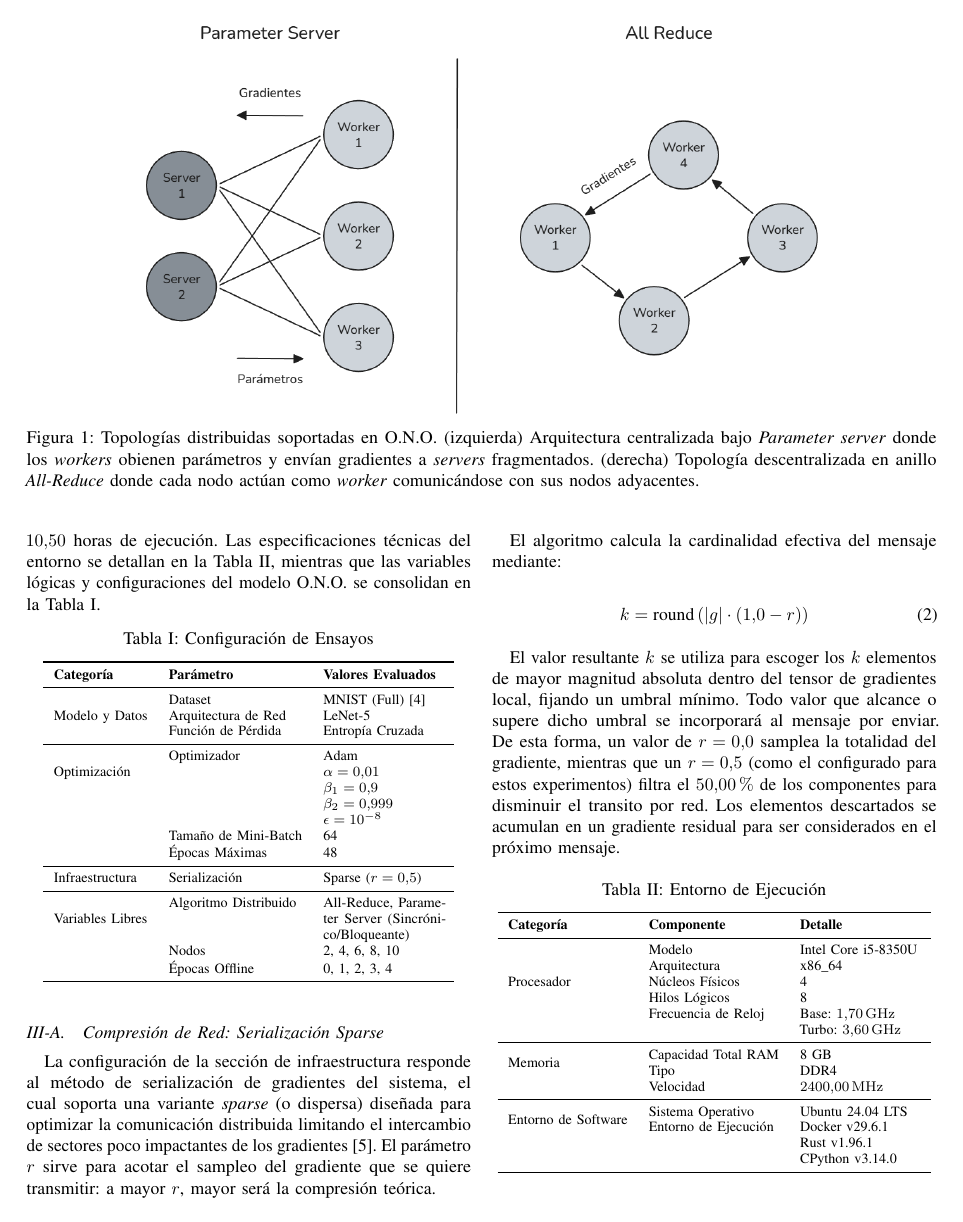
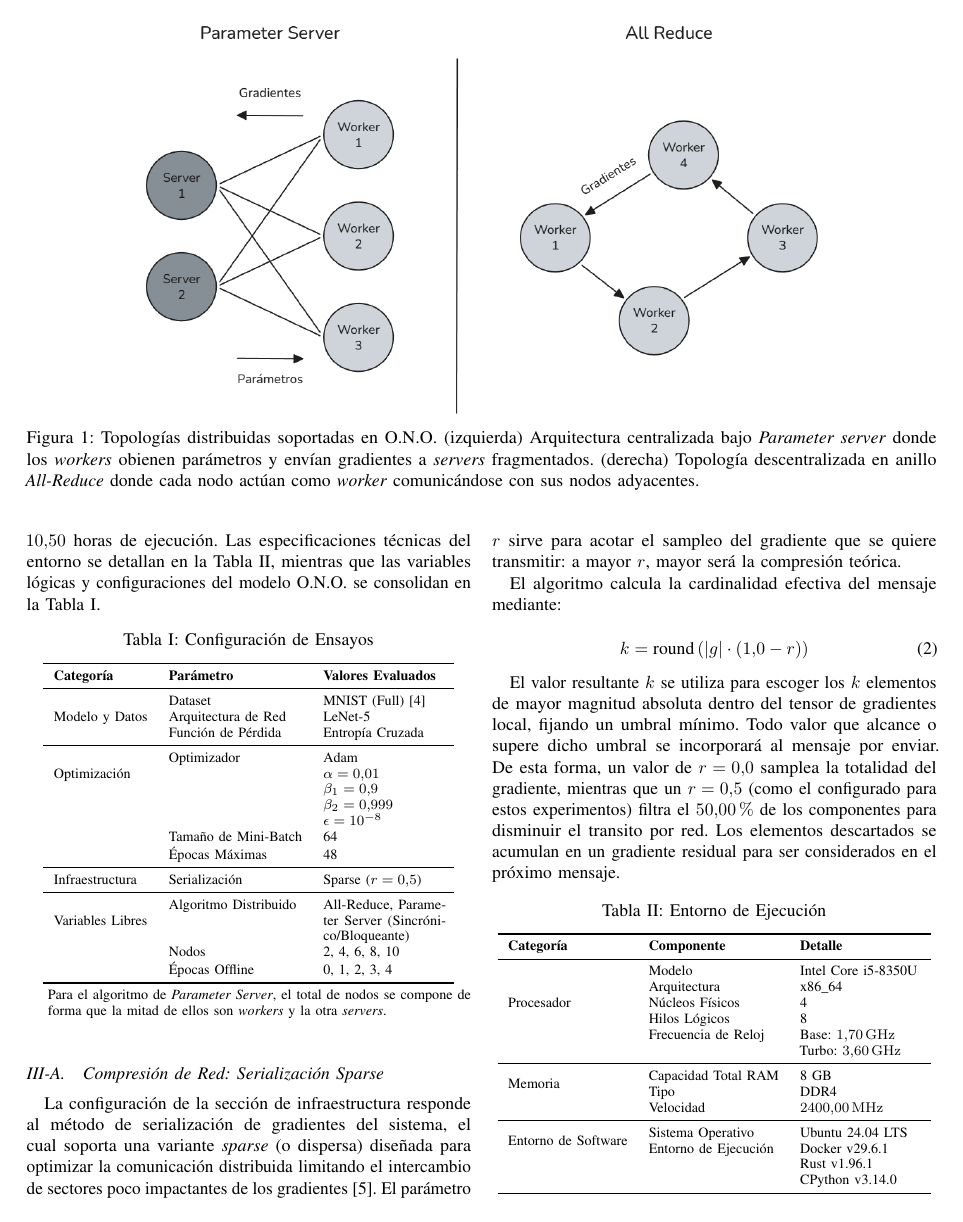
Before and after one commit to mbianchif/Aprendizaje-Profundo, a LaTeX paper (report/docs/main.tex, which reads report/docs/sections/methodology.tex): page 2 of 4. Compiled offline with pdfLaTeX.

Commit message:
chore: mention that parameter server nodes are half workers and half servers

```diff
--- a/report/docs/main.tex
+++ b/report/docs/main.tex
@@ -13,6 +13,7 @@
 \usepackage{amsmath}
 \usepackage{placeins}
 \usepackage{float}
+\usepackage{threeparttable}
 \usepackage[hidelinks]{hyperref}
 \usepackage[capitalise,noabbrev]{cleveref}
 
--- a/report/docs/sections/methodology.tex
+++ b/report/docs/sections/methodology.tex
@@ -25,6 +25,9 @@ Infraestructura & Serialización & Sparse ($r = 0.5$) \\
 		 & Épocas Offline & 0, 1, 2, 3, 4 \\
 		\bottomrule
 	\end{tabular}
+	\begin{tablenotes}
+		\item[*] Para el algoritmo de \emph{Parameter Server}, el total de nodos se compone de forma que la mitad de ellos son \emph{workers} y la otra \emph{servers}.
+	\end{tablenotes}
 \end{table}
 
 \subsection{Compresión de Red: Serialización Sparse}
```
Also changed, not shown: report/docs/main.pdf. Lines whose indentation alone changed are shown as unchanged.
